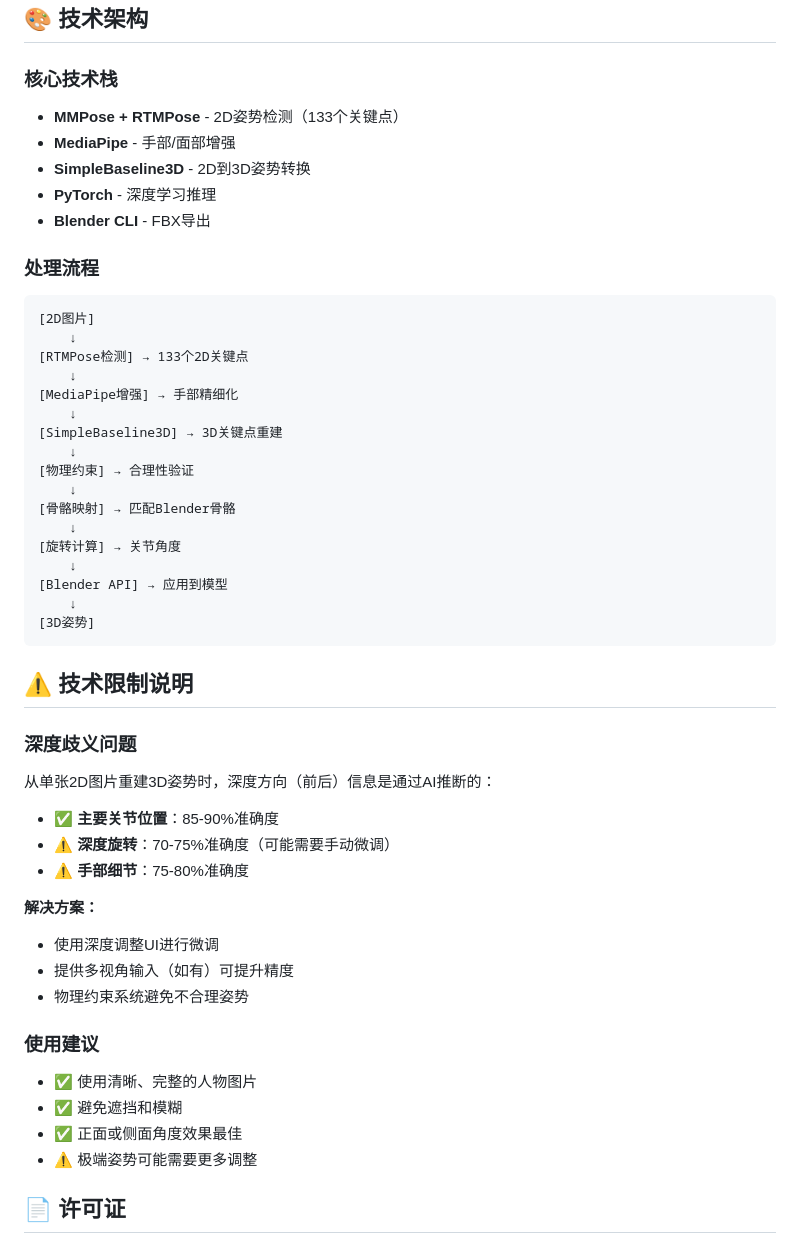
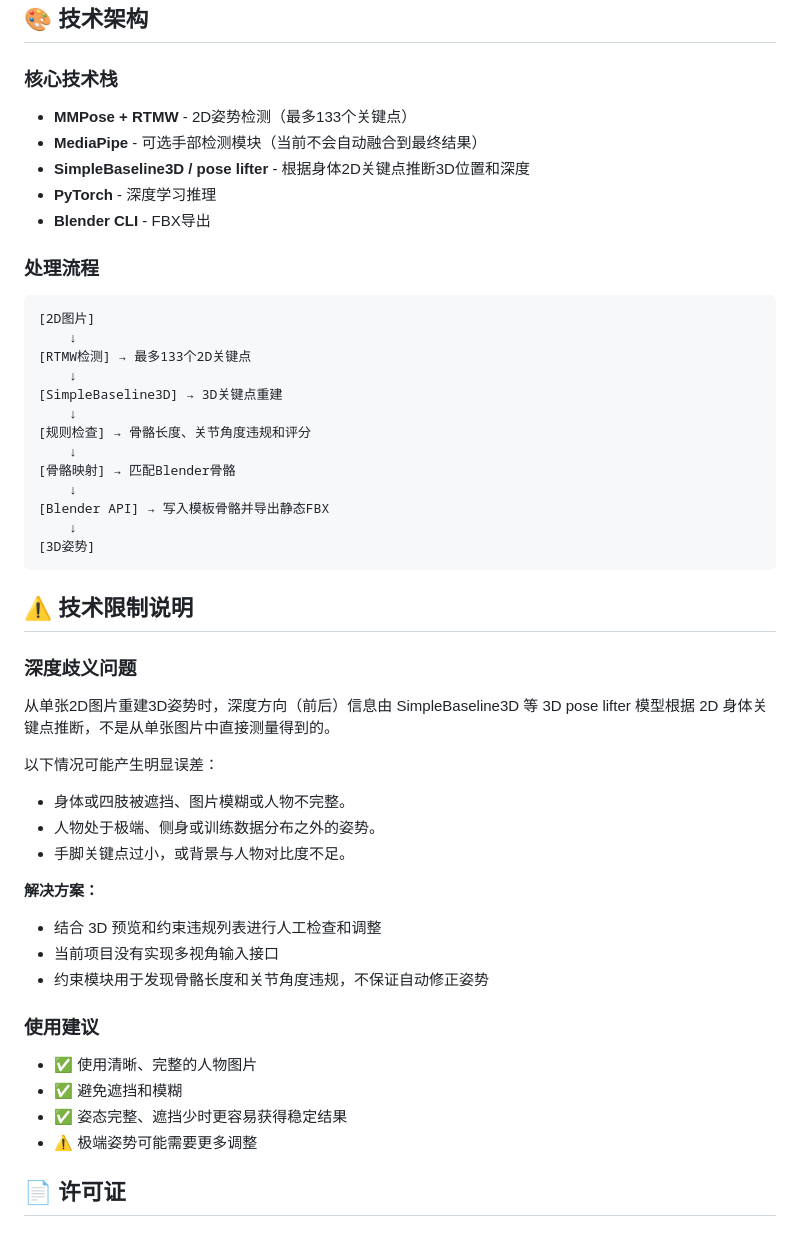
Before and after one commit to Dongsliu/pose-2dTo3d, a Markdown page: README.md, the part around one of its changes. GitHub-like rendering.

Commit message:
Clarify README implementation details

````diff
--- a/README.md
+++ b/README.md
@@ -93,9 +99,9 @@ pose_transfer_system/
 
 ### 核心技术栈
 
-- **MMPose + RTMPose** - 2D姿势检测（133个关键点）
-- **MediaPipe** - 手部/面部增强
-- **SimpleBaseline3D** - 2D到3D姿势转换
+- **MMPose + RTMW** - 2D姿势检测（最多133个关键点）
+- **MediaPipe** - 可选手部检测模块（当前不会自动融合到最终结果）
+- **SimpleBaseline3D / pose lifter** - 根据身体2D关键点推断3D位置和深度
 - **PyTorch** - 深度学习推理
 - **Blender CLI** - FBX导出
 
@@ -104,19 +110,15 @@ pose_transfer_system/
 ```
 [2D图片]
     ↓
-[RTMPose检测] → 133个2D关键点
-    ↓
-[MediaPipe增强] → 手部精细化
+[RTMW检测] → 最多133个2D关键点
     ↓
 [SimpleBaseline3D] → 3D关键点重建
     ↓
-[物理约束] → 合理性验证
+[规则检查] → 骨骼长度、关节角度违规和评分
     ↓
 [骨骼映射] → 匹配Blender骨骼
     ↓
-[旋转计算] → 关节角度
-    ↓
-[Blender API] → 应用到模型
+[Blender API] → 写入模板骨骼并导出静态FBX
     ↓
 [3D姿势]
 ```
@@ -125,22 +127,24 @@ pose_transfer_system/
 
 ### 深度歧义问题
 
-从单张2D图片重建3D姿势时，深度方向（前后）信息是通过AI推断的：
+从单张2D图片重建3D姿势时，深度方向（前后）信息由 SimpleBaseline3D 等 3D pose lifter 模型根据 2D 身体关键点推断，不是从单张图片中直接测量得到的。
 
-- ✅ **主要关节位置**：85-90%准确度
-- ⚠️ **深度旋转**：70-75%准确度（可能需要手动微调）
-- ⚠️ **手部细节**：75-80%准确度
+以下情况可能产生明显误差：
+
+- 身体或四肢被遮挡、图片模糊或人物不完整。
+- 人物处于极端、侧身或训练数据分布之外的姿势。
+- 手脚关键点过小，或背景与人物对比度不足。
 
 **解决方案：**
-- 使用深度调整UI进行微调
-- 提供多视角输入（如有）可提升精度
-- 物理约束系统避免不合理姿势
+- 结合 3D 预览和约束违规列表进行人工检查和调整
+- 当前项目没有实现多视角输入接口
+- 约束模块用于发现骨骼长度和关节角度违规，不保证自动修正姿势
 
 ### 使用建议
 
 - ✅ 使用清晰、完整的人物图片
 - ✅ 避免遮挡和模糊
-- ✅ 正面或侧面角度效果最佳
+- ✅ 姿态完整、遮挡少时更容易获得稳定结果
 - ⚠️ 极端姿势可能需要更多调整
 
 ## 📄 许可证
````
Also changed, not shown: other parts of README.md (+13 -7 lines).
